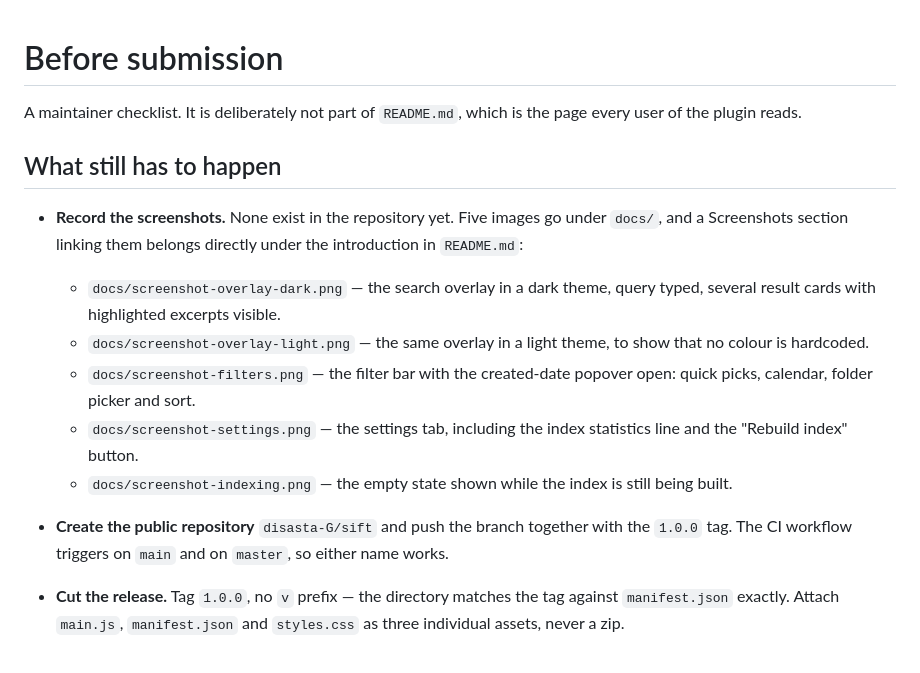
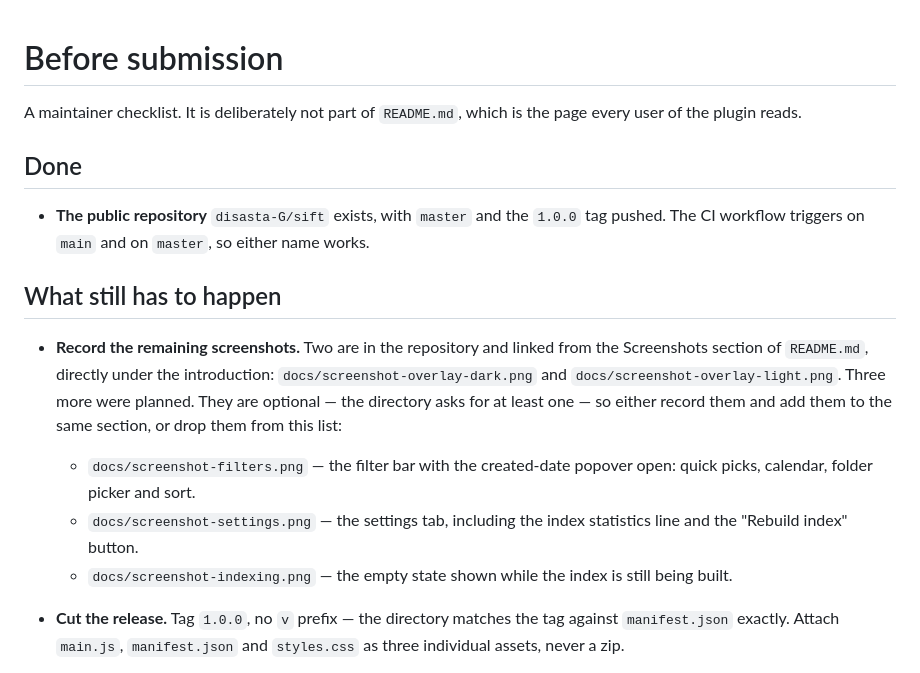
Before and after one commit to disasta-G/sift, a Markdown page: SUBMISSION.md, the part around the change. Drawn GitHub-style.

Commit message:
docs: show the overlay in both themes
The directory review and the plugin page both want to see the plugin
before installing it. Two screenshots go under docs/ and are linked from
a Screenshots section directly under the introduction in README.md: the
overlay in a dark theme, and the same overlay in a light one, which is
what makes the "no hardcoded colour" claim checkable rather than merely
stated.

SUBMISSION.md now separates what is done from what is left. The public
repository and the pushed tag move to a Done section, and the screenshot
item is reduced to the three optional images that were planned but not
recorded; the directory asks for at least one.

```diff
--- a/SUBMISSION.md
+++ b/SUBMISSION.md
@@ -3,25 +3,26 @@
 A maintainer checklist. It is deliberately not part of `README.md`, which is the
 page every user of the plugin reads.
 
+## Done
+
+- **The public repository** `disasta-G/sift` exists, with `master` and the
+  `1.0.0` tag pushed. The CI workflow triggers on `main` and on `master`, so
+  either name works.
+
 ## What still has to happen
 
-- **Record the screenshots.** None exist in the repository yet. Five images go
-  under `docs/`, and a Screenshots section linking them belongs directly under
-  the introduction in `README.md`:
-  - `docs/screenshot-overlay-dark.png` — the search overlay in a dark theme,
-    query typed, several result cards with highlighted excerpts visible.
-  - `docs/screenshot-overlay-light.png` — the same overlay in a light theme, to
-    show that no colour is hardcoded.
+- **Record the remaining screenshots.** Two are in the repository and linked
+  from the Screenshots section of `README.md`, directly under the introduction:
+  `docs/screenshot-overlay-dark.png` and `docs/screenshot-overlay-light.png`.
+  Three more were planned. They are optional — the directory asks for at least
+  one — so either record them and add them to the same section, or drop them
+  from this list:
   - `docs/screenshot-filters.png` — the filter bar with the created-date
     popover open: quick picks, calendar, folder picker and sort.
   - `docs/screenshot-settings.png` — the settings tab, including the index
     statistics line and the "Rebuild index" button.
   - `docs/screenshot-indexing.png` — the empty state shown while the index is
     still being built.
-
-- **Create the public repository** `disasta-G/sift` and push the branch together
-  with the `1.0.0` tag. The CI workflow triggers on `main` and on `master`, so
-  either name works.
 
 - **Cut the release.** Tag `1.0.0`, no `v` prefix — the directory matches the
   tag against `manifest.json` exactly. Attach `main.js`, `manifest.json` and
```
Also changed, not shown: README.md (+10 -0 lines), docs/screenshot-overlay-dark.png (added), docs/screenshot-overlay-light.png (added).
